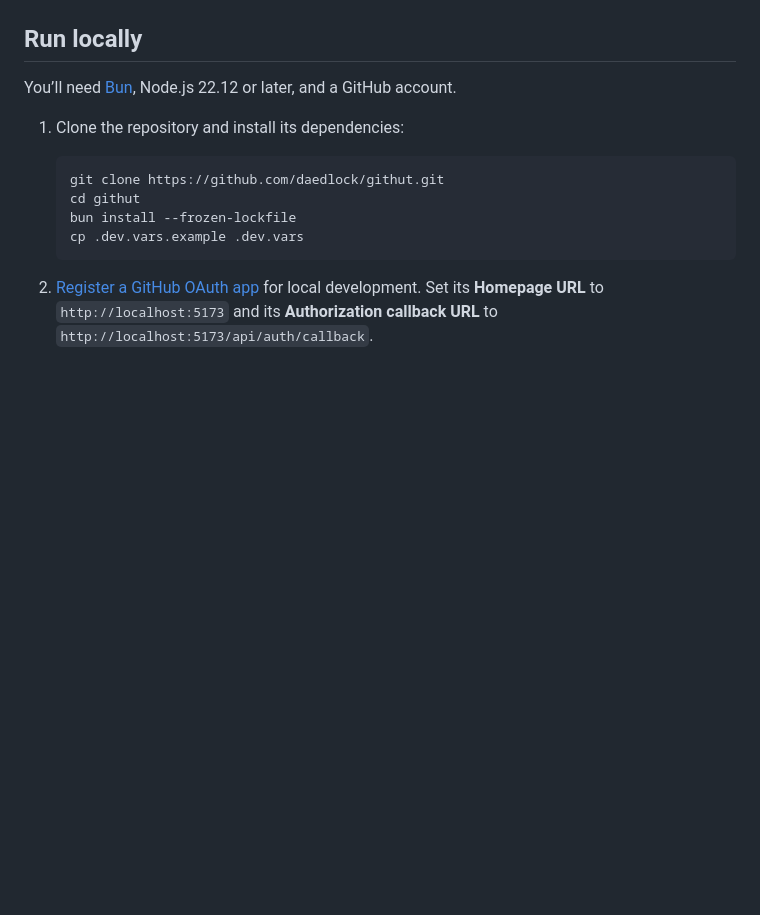
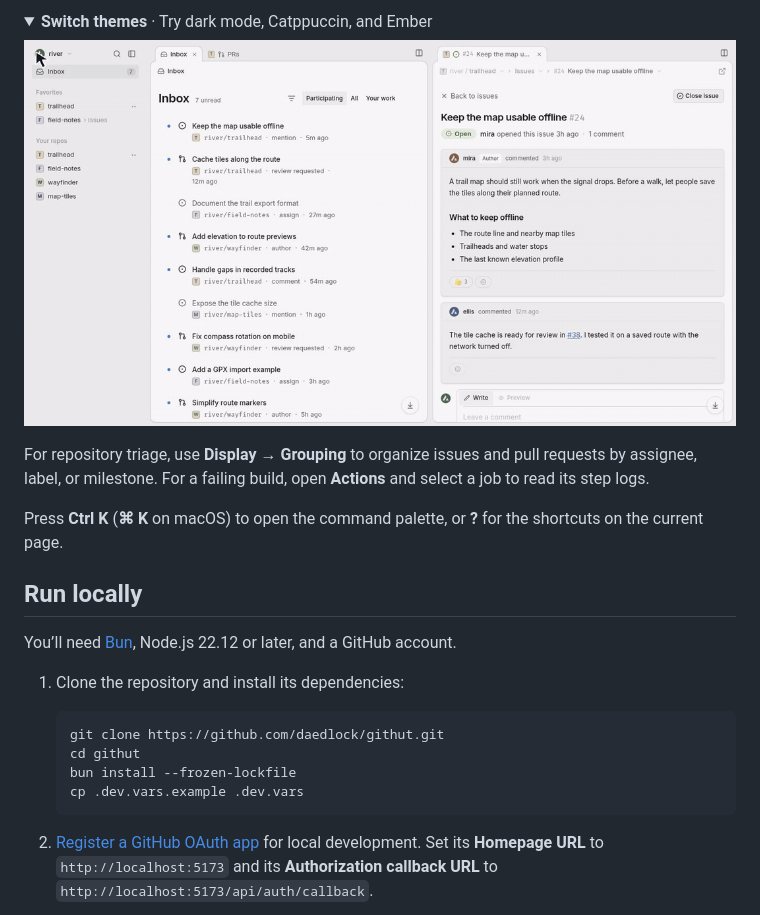
Before and after one commit to daedlock/githut, a Markdown page: README.md, the part around one of its changes. Rendered like a GitHub page; folded sections open; blank space fills up the shorter version.

```diff
--- a/README.md
+++ b/README.md
@@ -69,5 +56,16 @@ Open the account menu and choose **Dark** under **Appearance**. Select a palette
 
 </details>
+
+<details>
+<summary><strong>Switch themes</strong> · Try dark mode, Catppuccin, and Ember</summary>
+
+![Choosing dark mode in the account menu and switching palettes on the same workspace](docs/demos/theme.gif)
+
+</details>
+
+For repository triage, use **Display → Grouping** to organize issues and pull requests by assignee, label, or milestone. For a failing build, open **Actions** and select a job to read its step logs.
+
+Press **Ctrl K** (**⌘ K** on macOS) to open the command palette, or **?** for the shortcuts on the current page.
 
 ## Run locally
 
```
Also changed, not shown: other parts of README.md (+19 -32 lines), docs/demos/context-menu.gif (added), docs/demos/docking.gif (added), docs/demos/opening-pr.gif (added).
